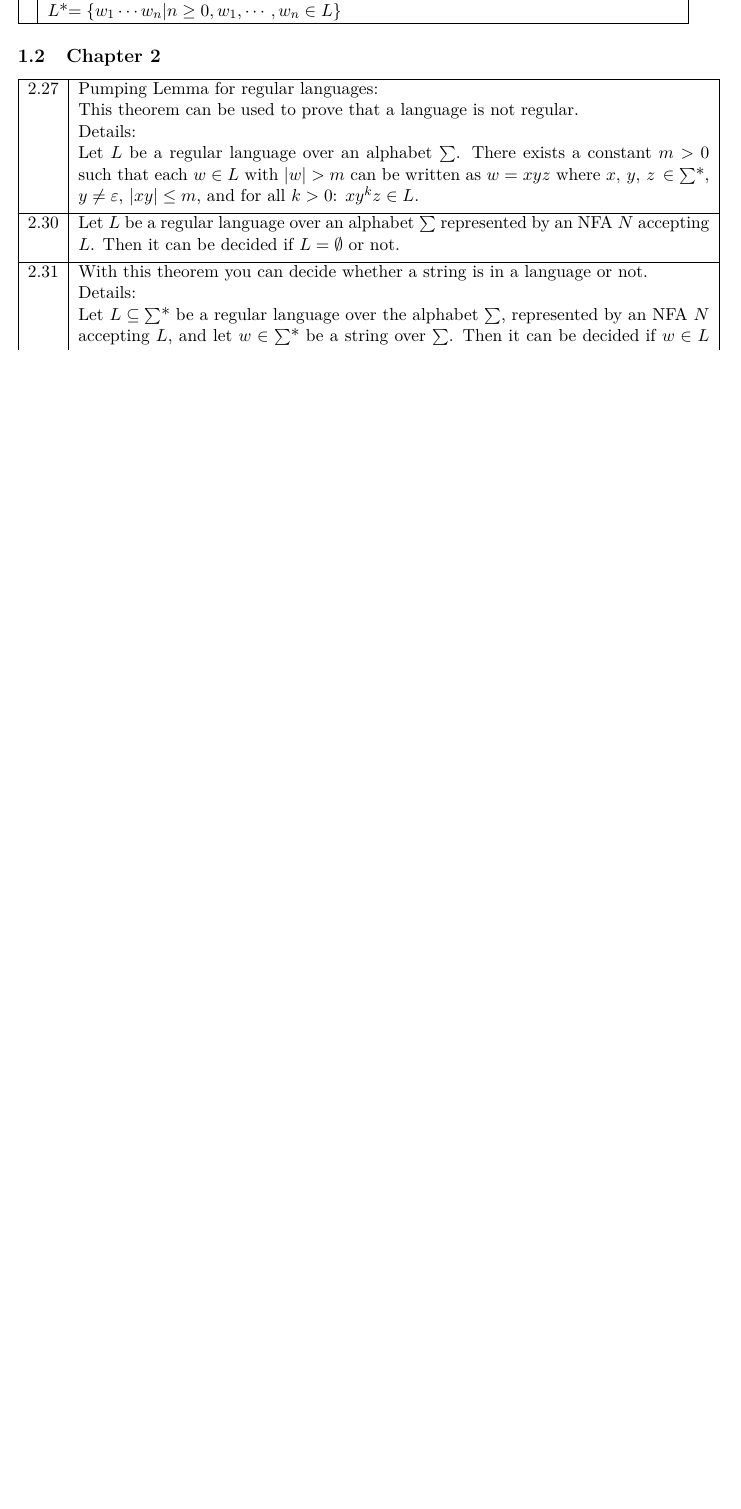
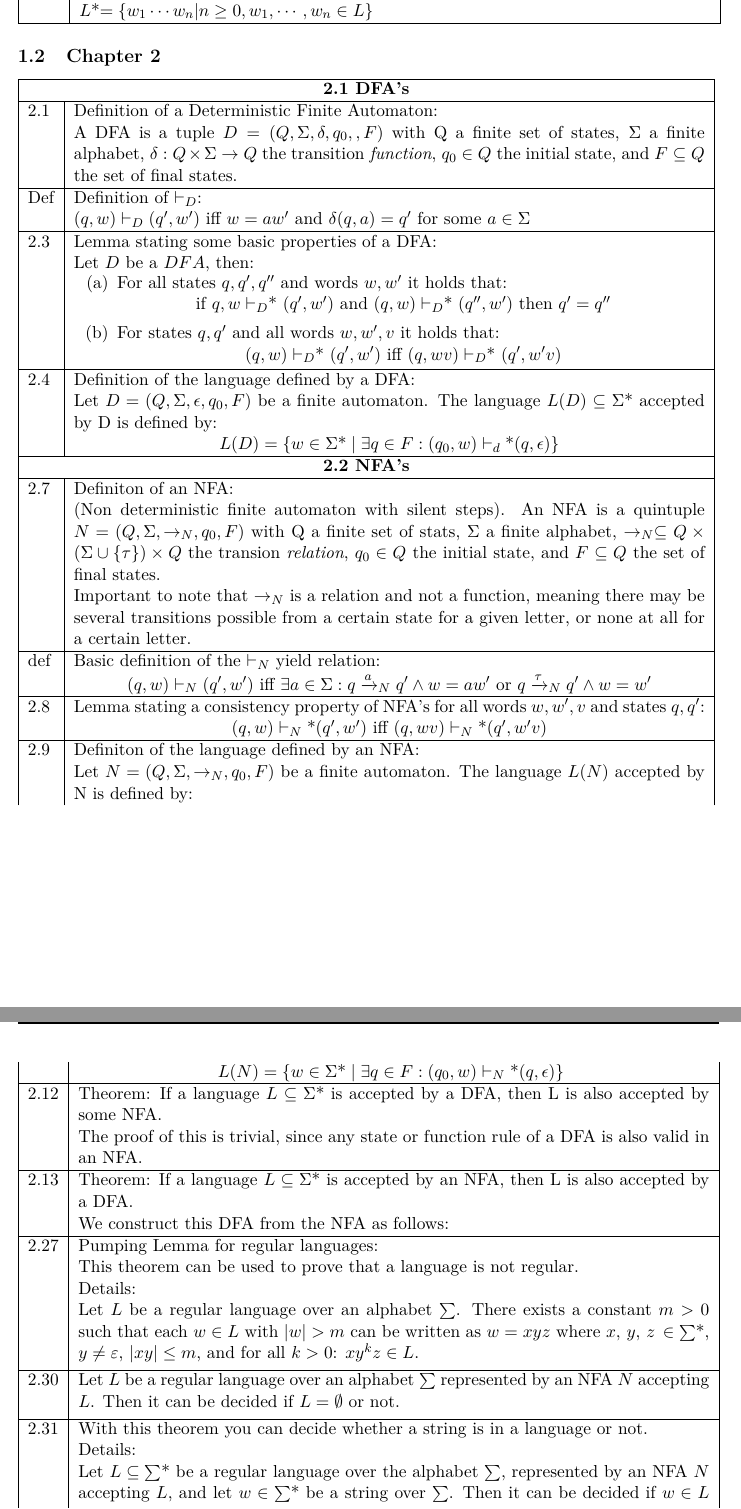
Before and after one commit to Josekuiper/Automata-Abstract, a LaTeX document (Lemmas.tex): part of page 2 of 5 before the commit and two parts of pages 2 and 3 of 6 after it, the two joined at a grey line, cut so that both start at the same text, the shorter picture padded with empty space. Compiled offline with pdfLaTeX.

Commit message:
Added more!

```diff
--- a/Lemmas.tex
+++ b/Lemmas.tex
@@ -89,13 +91,59 @@ Pumping Lemma through page 52}
 		& $L_1 \cdot L_2 = \left\{ w_1 w_2 | w_1 \in L_1, w_2 \in L_2 \right\} $\\
 	\hline
 	1.8b& Definition of Kleene-closure:\\
-		& Let $L \subset \Sigma$ be a language over an alphabet $\Sigma$. The Kleene-closure $L$* of $L$ is given by:\\
+		& Let $L \subseteq \Sigma$ be a language over an alphabet $\Sigma$. The Kleene-closure $L$* of $L$ is given by:\\
 		& $L$*$= \left\{w_1 \cdots w_n | n \geq 0, w_1,\cdots,w_n \in L \right\}$\\
 	\hline
 \end{xtabular}
 
 \subsection{Chapter 2}
 \begin{xtabular}[h]{|l| p{14cm} |}
+	\hline
+	\multicolumn{2}{|c|}{\textbf{2.1 DFA's}} \\
+	\hline
+	2.1 & Definition of a Deterministic Finite Automaton:\\
+		& A DFA is a tuple $D = (Q, \Sigma, \delta, q_0,, F)$ with Q a finite set of states, $\Sigma$ a finite alphabet, $\delta : Q \times \Sigma \rightarrow Q$ the transition \textit{function}, $q_0 \in Q$ the initial state, and $F \subseteq Q$ the set of final states.\\
+	\hline
+	Def	& Definition of $\vdash_D$:\\
+		& $(q,w) \vdash_D (q',w')$ iff $w=aw'$ and $\delta(q,a) = q'$ for some $a \in \Sigma$\\
+	\hline
+	2.3 & Lemma stating some basic properties of a DFA:\\
+		& Let $D$ be a $DFA$, then:\\
+		& \begin{minipage}{5in}
+			\begin{enumerate}[label=(\alph*)]
+				\setlength\itemsep{0em}
+				\item For all states $q, q', q''$ and words $w, w'$ it holds that:\\
+				\centerline{if $q,w \vdash_D$* $(q',w')$ and $(q,w) \vdash_D$* $(q'',w')$ then $q'=q''$}
+				\item For states $q, q'$ and all words $w, w', v$ it holds that:\\
+				\centerline{$(q,w)\vdash_D$* $(q',w')$ iff $(q,wv) \vdash_D$* $(q',w'v)$}
+			\end{enumerate}
+		\end{minipage} \vspace{3px}\\
+	\hline
+	2.4	& Definition of the language defined by a DFA:\\
+		& Let $D = (Q, \Sigma, \epsilon, q_0, F)$ be a finite automaton. The language $L(D) \subseteq \Sigma$* accepted by D is defined by:\\
+		& \centerline{$L(D) = \left\{ w \in \Sigma\text{*} \hspace{3px} | \hspace{3px} \exists q \in F : (q_0, w) \vdash_d\text{*} (q, \epsilon)   \right\}$}\\
+	\hline
+	\multicolumn{2}{|c|}{\textbf{2.2 NFA's}} \\
+	\hline
+	2.7 & Definiton of an NFA:\\
+		& (Non deterministic finite automaton with silent steps).  An NFA is a quintuple $N = (Q, \Sigma, \rightarrow_N, q_0, F)$ with Q a finite set of stats, $\Sigma$ a finite alphabet, $\rightarrow_N \subseteq Q \times (\Sigma \cup \{ \tau \}) \times Q$ the transion \textit{relation}, $q_0 \in Q$ the initial state, and $F \subseteq Q$ the set of final states.\\
+		& Important to note that $\rightarrow_N$ is a relation and not a function, meaning there may be several transitions possible from a certain state for a given letter, or none at all for a certain letter.\\
+	\hline
+	def	& Basic definition of the $\vdash_N$ yield relation:\\
+		&\centerline{$(q,w) \vdash_N (q',w')$ iff $\exists a \in \Sigma : q \xrightarrow{a}_N q' \wedge w = aw'$ or $q \xrightarrow{\tau}_N q' \wedge w = w'$}\\
+	\hline
+	2.8	& Lemma stating a consistency property of NFA's for all words $w, w', v$ and states $q, q'$:\\
+		& \centerline{$(q,w) \vdash_N\text{*} (q',w')$ iff $(q, wv) \vdash_N\text{*} (q', w'v)$}\\
+	\hline
+	2.9 & Definiton of the language defined by an NFA:\\
+		& Let $N = (Q, \Sigma, \rightarrow_N, q_0, F)$ be a finite automaton. The language $L(N)$ accepted by N is defined by:\\
+		& \centerline{$L(N) = \left\{w \in \Sigma\text{*} \hspace{3px} | \hspace{3px} \exists q \in F : (q_0 , w) \vdash_N\text{*} (q, \epsilon)  \right\}$  }\\
+	\hline
+	2.12 & Theorem: If a language $L \subseteq \Sigma$* is accepted by a DFA, then L is also accepted by some NFA.\\
+		& The proof of this is trivial, since any state or function rule of a DFA is also valid in an NFA.\\
+	\hline
+	2.13 & Theorem: If a language $L \subseteq \Sigma$* is accepted by an NFA, then L is also accepted by a DFA.\\
+		& We construct this DFA from the NFA as follows:\\
 \hline
 2.27&Pumping Lemma for regular languages:\\
 &This theorem can be used to prove that a language is not regular.\\
```
Also changed, not shown: Lemmas.tex (9 more changed lines).
